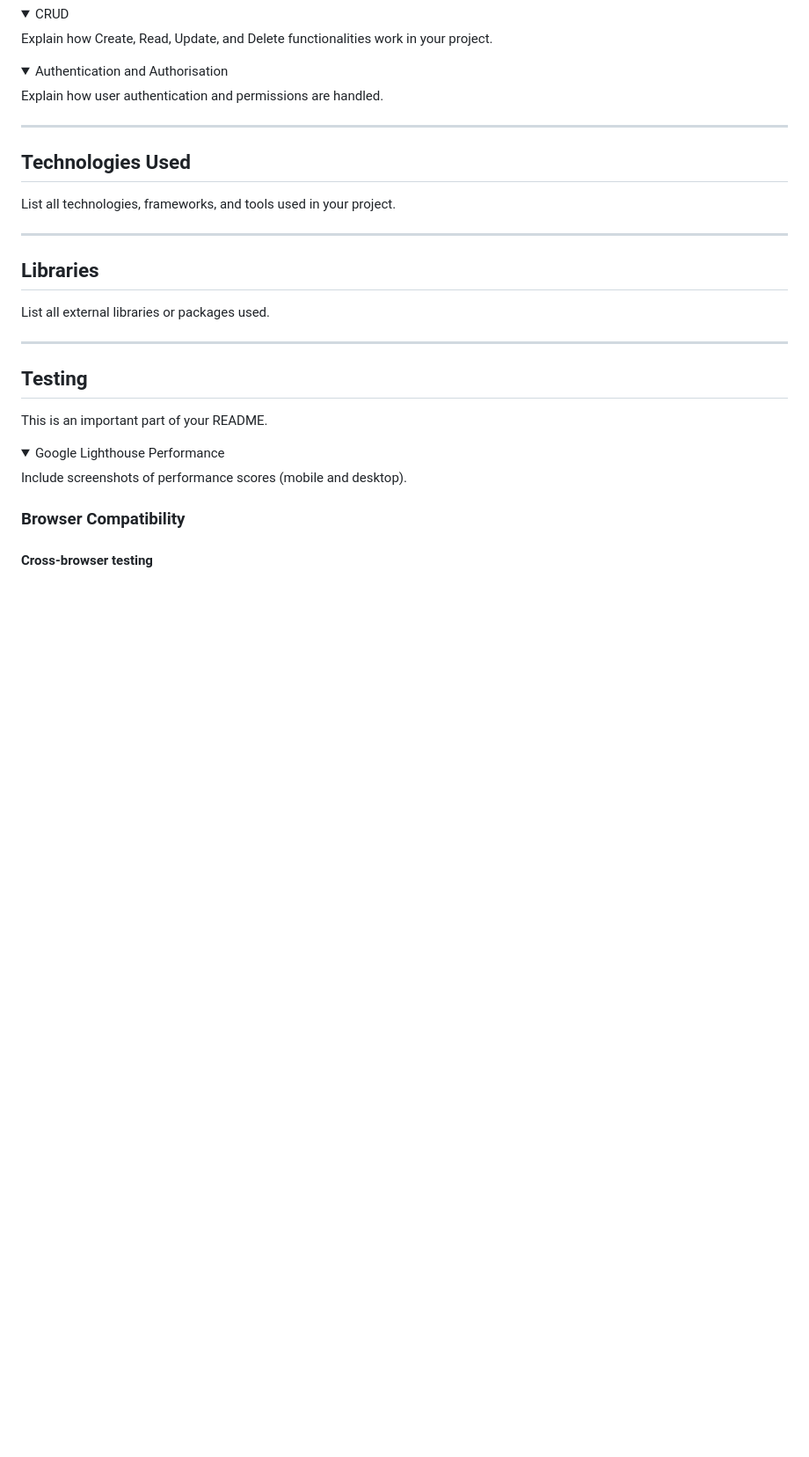
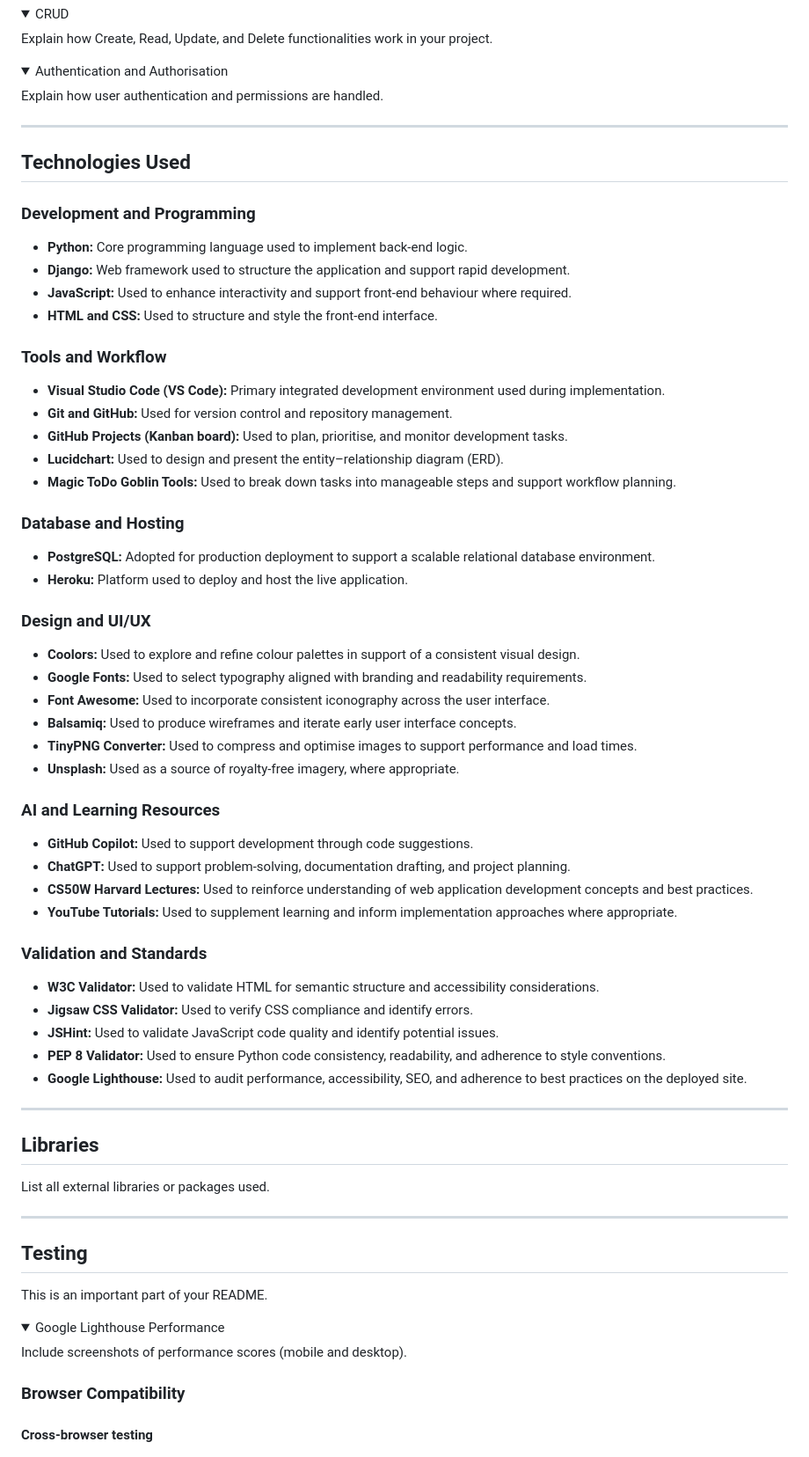
Before and after one commit to Gilberto2025123/parent-code-blog, a Markdown page: README.md, the part around the change. Shown at 88% size. Rendered like a GitHub page; folded sections open; blank space fills up the shorter version.

Commit message:
Expand technologies and tools section in README

```diff
--- a/README.md
+++ b/README.md
@@ -110,7 +110,44 @@ Explain your website’s features such as navigation, pages, links, forms, input
 
 ## Technologies Used
 
-List all technologies, frameworks, and tools used in your project.
+### Development and Programming
+- **Python:** Core programming language used to implement back-end logic.
+- **Django:** Web framework used to structure the application and support rapid development.
+- **JavaScript:** Used to enhance interactivity and support front-end behaviour where required.
+- **HTML and CSS:** Used to structure and style the front-end interface.
+
+### Tools and Workflow
+- **Visual Studio Code (VS Code):** Primary integrated development environment used during implementation.
+- **Git and GitHub:** Used for version control and repository management.
+- **GitHub Projects (Kanban board):** Used to plan, prioritise, and monitor development tasks.
+- **Lucidchart:** Used to design and present the entity–relationship diagram (ERD).
+- **Magic ToDo Goblin Tools:** Used to break down tasks into manageable steps and support workflow planning.
+
+### Database and Hosting
+- **PostgreSQL:** Adopted for production deployment to support a scalable relational database environment.
+- **Heroku:** Platform used to deploy and host the live application.
+
+### Design and UI/UX
+- **Coolors:** Used to explore and refine colour palettes in support of a consistent visual design.
+- **Google Fonts:** Used to select typography aligned with branding and readability requirements.
+- **Font Awesome:** Used to incorporate consistent iconography across the user interface.
+- **Balsamiq:** Used to produce wireframes and iterate early user interface concepts.
+- **TinyPNG Converter:** Used to compress and optimise images to support performance and load times.
+- **Unsplash:** Used as a source of royalty-free imagery, where appropriate.
+
+### AI and Learning Resources
+- **GitHub Copilot:** Used to support development through code suggestions.
+- **ChatGPT:** Used to support problem-solving, documentation drafting, and project planning.
+- **CS50W Harvard Lectures:** Used to reinforce understanding of web application development concepts and best practices.
+- **YouTube Tutorials:** Used to supplement learning and inform implementation approaches where appropriate.
+
+### Validation and Standards
+- **W3C Validator:** Used to validate HTML for semantic structure and accessibility considerations.
+- **Jigsaw CSS Validator:** Used to verify CSS compliance and identify errors.
+- **JSHint:** Used to validate JavaScript code quality and identify potential issues.
+- **PEP 8 Validator:** Used to ensure Python code consistency, readability, and adherence to style conventions.
+- **Google Lighthouse:** Used to audit performance, accessibility, SEO, and adherence to best practices on the deployed site.
+
 
 ---
 
```
